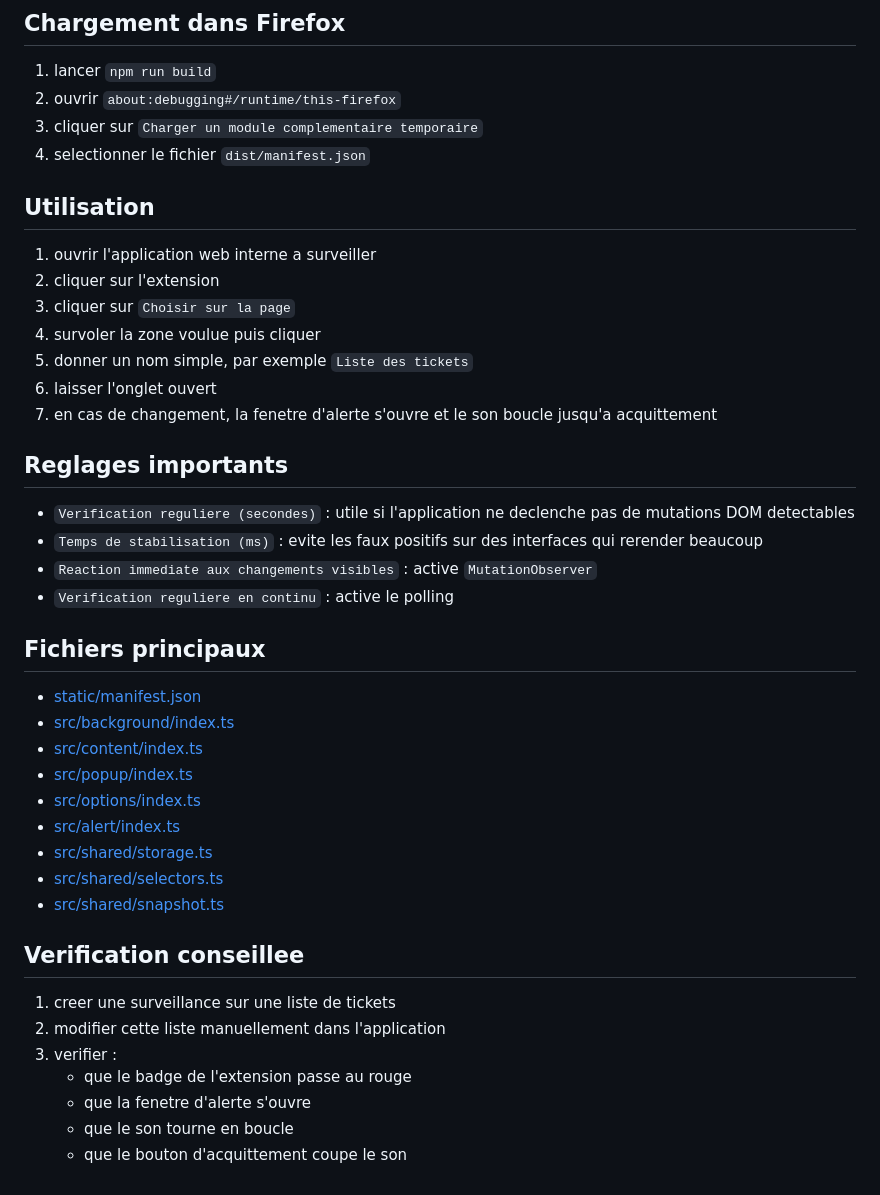
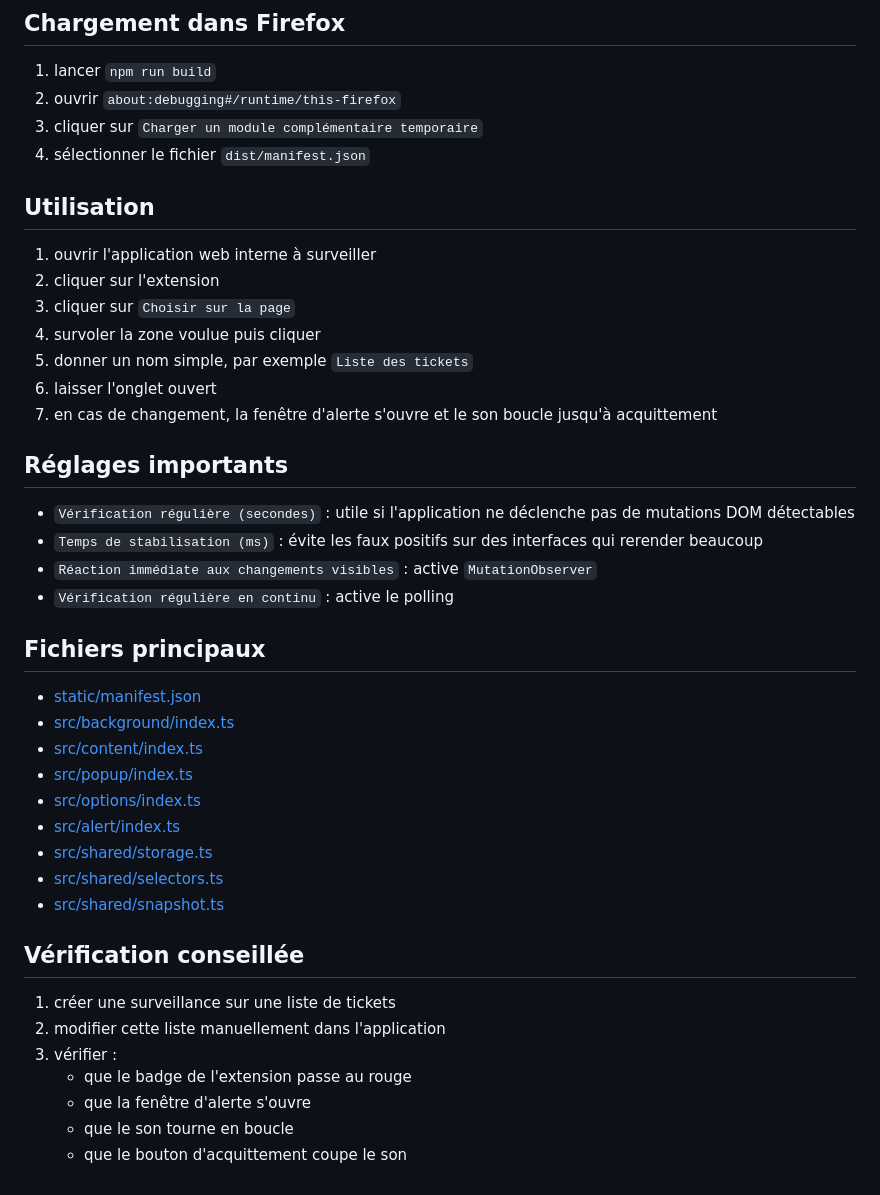
Before and after one commit to sangimed/yallah-ping, a Markdown page: README.md, the part around one of its changes. Drawn GitHub-style.

```diff
--- a/README.md
+++ b/README.md
@@ -154,28 +154,28 @@ Le detail des canaux de distribution recommandes est documente dans [docs/distri
 
 1. lancer `npm run build`
 2. ouvrir `about:debugging#/runtime/this-firefox`
-3. cliquer sur `Charger un module complementaire temporaire`
-4. selectionner le fichier `dist/manifest.json`
+3. cliquer sur `Charger un module complémentaire temporaire`
+4. sélectionner le fichier `dist/manifest.json`
 
 ## Utilisation
 
-1. ouvrir l'application web interne a surveiller
+1. ouvrir l'application web interne à surveiller
 2. cliquer sur l'extension
 3. cliquer sur `Choisir sur la page`
 4. survoler la zone voulue puis cliquer
 5. donner un nom simple, par exemple `Liste des tickets`
 6. laisser l'onglet ouvert
-7. en cas de changement, la fenetre d'alerte s'ouvre et le son boucle jusqu'a acquittement
+7. en cas de changement, la fenêtre d'alerte s'ouvre et le son boucle jusqu'à acquittement
 
-## Reglages importants
+## Réglages importants
 
-- `Verification reguliere (secondes)` :
-  utile si l'application ne declenche pas de mutations DOM detectables
+- `Vérification régulière (secondes)` :
+  utile si l'application ne déclenche pas de mutations DOM détectables
 - `Temps de stabilisation (ms)` :
-  evite les faux positifs sur des interfaces qui rerender beaucoup
-- `Reaction immediate aux changements visibles` :
+  évite les faux positifs sur des interfaces qui rerender beaucoup
+- `Réaction immédiate aux changements visibles` :
   active `MutationObserver`
-- `Verification reguliere en continu` :
+- `Vérification régulière en continu` :
   active le polling
 
 ## Fichiers principaux
@@ -192,10 +192,10 @@ Le detail des canaux de distribution recommandes est documente dans [docs/distri
 
-## Verification conseillee
+## Vérification conseillée
 
-1. creer une surveillance sur une liste de tickets
+1. créer une surveillance sur une liste de tickets
 2. modifier cette liste manuellement dans l'application
-3. verifier :
+3. vérifier :
    - que le badge de l'extension passe au rouge
-   - que la fenetre d'alerte s'ouvre
+   - que la fenêtre d'alerte s'ouvre
    - que le son tourne en boucle
    - que le bouton d'acquittement coupe le son
```
Also changed, not shown: other parts of README.md (+64 -64 lines), docs/distribution.md (+29 -29 lines).
